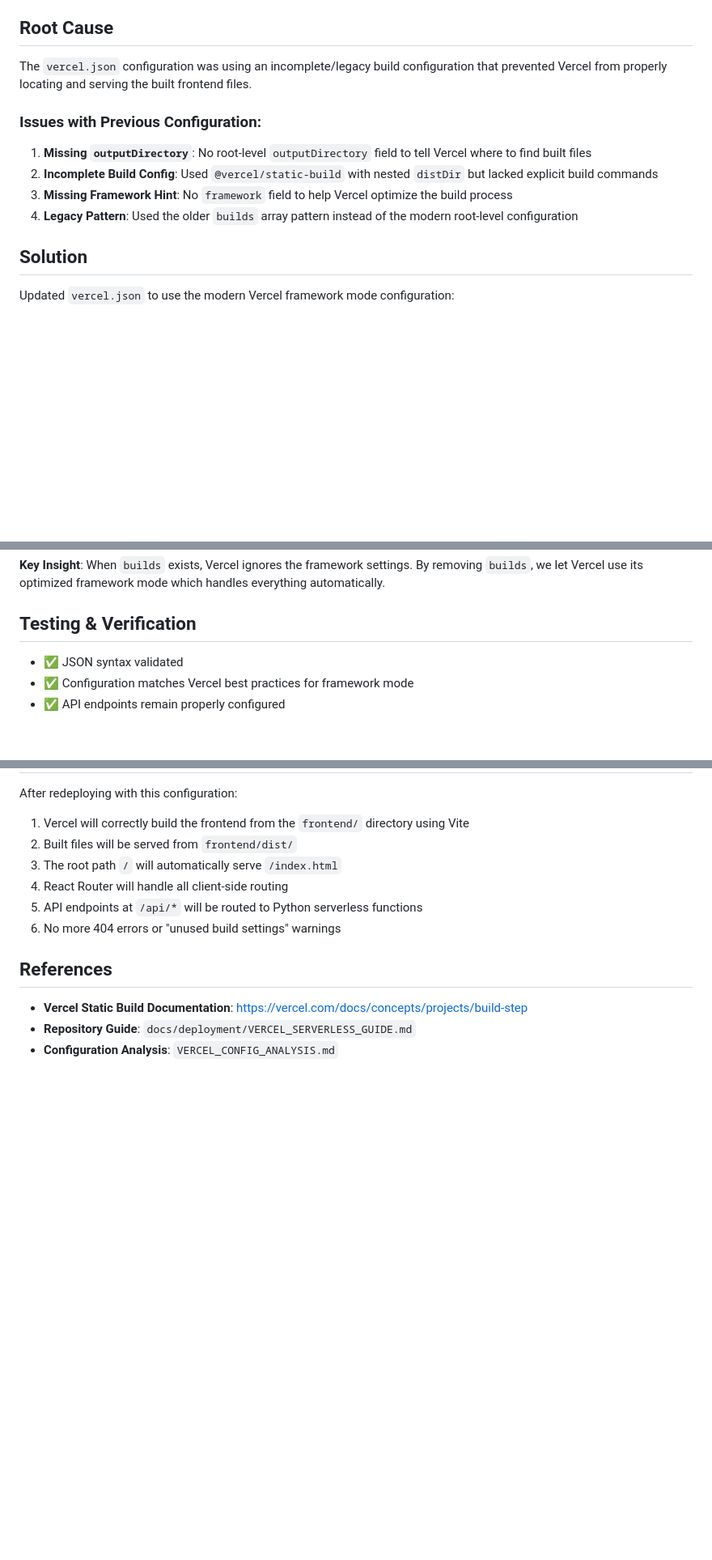
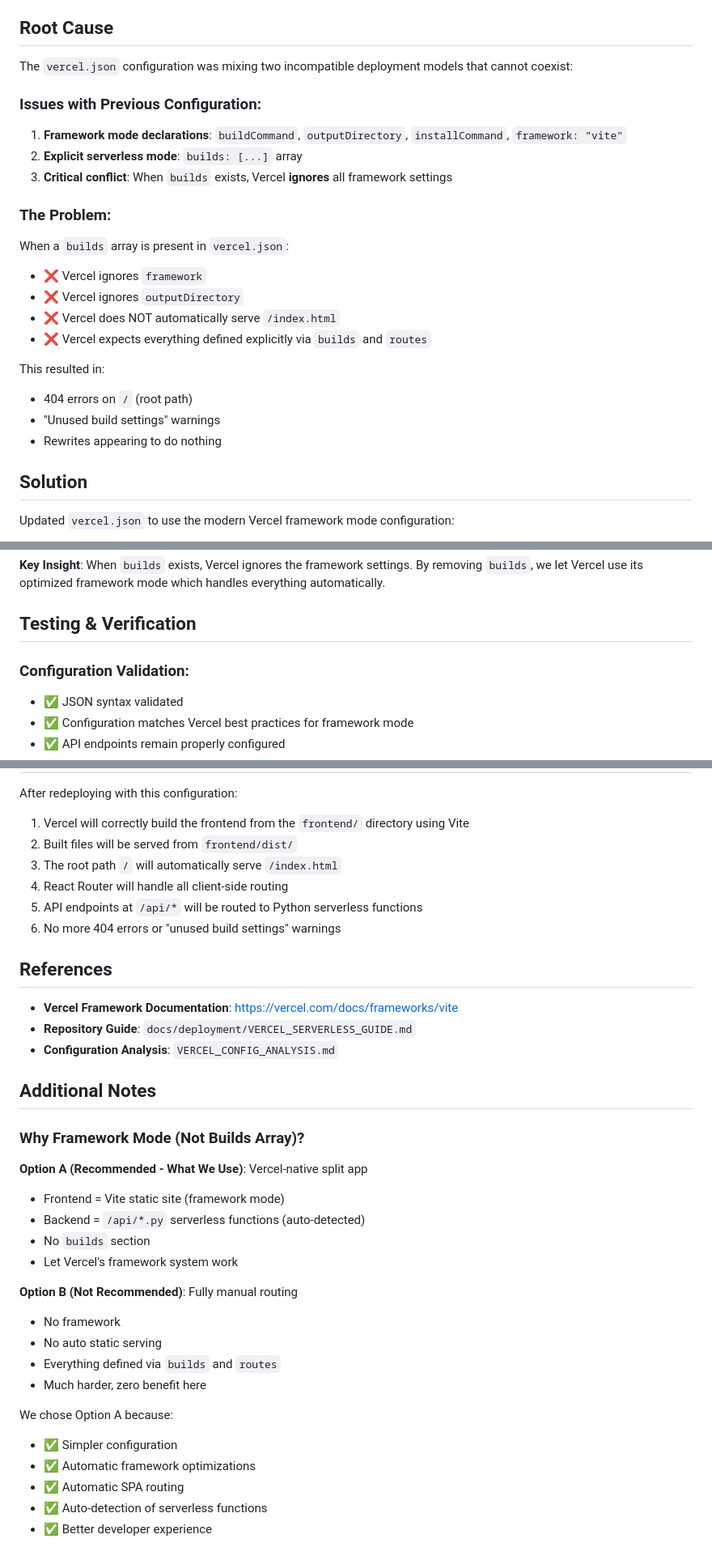
Before and after one commit to Arnoldlarry15/red-set-protocell, a Markdown page: FIX_SUMMARY.md, 3 parts joined by grey strips. Shown at 81% size. Drawn GitHub-style; blank space fills up the shorter version.

Commit message:
Merge main and resolve conflicts while maintaining framework mode configuration
Co-authored-by: Arnoldlarry15 <109889595+Arnoldlarry15@users.noreply.github.com>

```diff
--- a/FIX_SUMMARY.md
+++ b/FIX_SUMMARY.md
@@ -7,13 +7,24 @@ Users were experiencing "404: NOT_FOUND" errors when accessing the deployed Red
 **Error ID:** `cle1:cle1::wrjqx-1768831477921-405bace209af`
 
 ## Root Cause
-The `vercel.json` configuration was using an incomplete/legacy build configuration that prevented Vercel from properly locating and serving the built frontend files.
+The `vercel.json` configuration was mixing two incompatible deployment models that cannot coexist:
 
 ### Issues with Previous Configuration:
-1. **Missing `outputDirectory`**: No root-level `outputDirectory` field to tell Vercel where to find built files
-2. **Incomplete Build Config**: Used `@vercel/static-build` with nested `distDir` but lacked explicit build commands
-3. **Missing Framework Hint**: No `framework` field to help Vercel optimize the build process
-4. **Legacy Pattern**: Used the older `builds` array pattern instead of the modern root-level configuration
+1. **Framework mode declarations**: `buildCommand`, `outputDirectory`, `installCommand`, `framework: "vite"`
+2. **Explicit serverless mode**: `builds: [...]` array
+3. **Critical conflict**: When `builds` exists, Vercel **ignores** all framework settings
+
+### The Problem:
+When a `builds` array is present in `vercel.json`:
+- ❌ Vercel ignores `framework`
+- ❌ Vercel ignores `outputDirectory`
+- ❌ Vercel does NOT automatically serve `/index.html`
+- ❌ Vercel expects everything defined explicitly via `builds` and `routes`
+
+This resulted in:
+- 404 errors on `/` (root path)
+- "Unused build settings" warnings
+- Rewrites appearing to do nothing
 
 ## Solution
 Updated `vercel.json` to use the modern Vercel framework mode configuration:
@@ -57,6 +68,7 @@ Updated `vercel.json` to use the modern Vercel framework mode configuration:
 
 ## Testing & Verification
 
+### Configuration Validation:
 - ✅ JSON syntax validated
 - ✅ Configuration matches Vercel best practices for framework mode
 - ✅ API endpoints remain properly configured
@@ -74,6 +86,29 @@ After redeploying with this configuration:
 
 ## References
 
-- **Vercel Static Build Documentation**: https://vercel.com/docs/concepts/projects/build-step
+- **Vercel Framework Documentation**: https://vercel.com/docs/frameworks/vite
 - **Repository Guide**: `docs/deployment/VERCEL_SERVERLESS_GUIDE.md`
 - **Configuration Analysis**: `VERCEL_CONFIG_ANALYSIS.md`
+
+## Additional Notes
+
+### Why Framework Mode (Not Builds Array)?
+
+**Option A (Recommended - What We Use)**: Vercel-native split app
+- Frontend = Vite static site (framework mode)
+- Backend = `/api/*.py` serverless functions (auto-detected)
+- No `builds` section
+- Let Vercel's framework system work
+
+**Option B (Not Recommended)**: Fully manual routing
+- No framework
+- No auto static serving
+- Everything defined via `builds` and `routes`
+- Much harder, zero benefit here
+
+We chose Option A because:
+- ✅ Simpler configuration
+- ✅ Automatic framework optimizations
+- ✅ Automatic SPA routing
+- ✅ Auto-detection of serverless functions
+- ✅ Better developer experience
```
